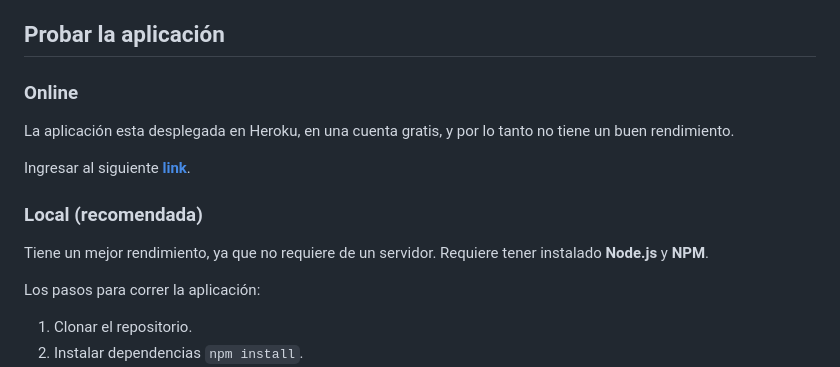
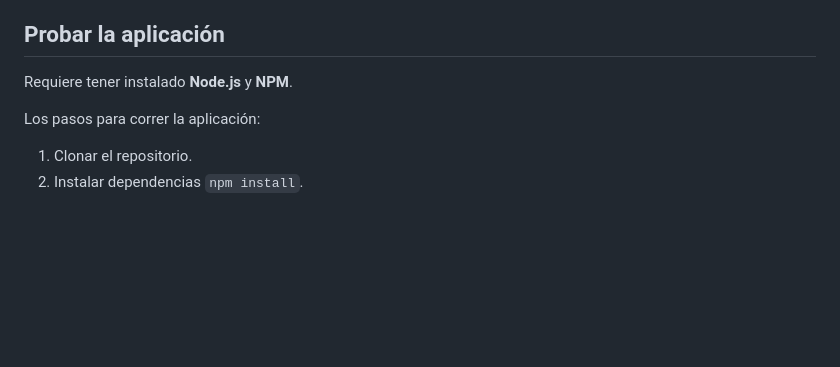
Before and after one commit to nachoeg/portal-juegos, a Markdown page: README.md, the part around the change. GitHub-like rendering; blank space fills up the shorter version.

```diff
--- a/README.md
+++ b/README.md
@@ -5,15 +5,7 @@ Proyecto grupal propuesto por la materia de **Seminario de Lenguajes: JS** por l
 
 ## Probar la aplicación
 
-### Online
-
-La aplicación esta desplegada en Heroku, en una cuenta gratis, y por lo tanto no tiene un buen rendimiento.
-
-Ingresar al siguiente [**link**](https://portal-juegos.herokuapp.com/).
-
-### Local (recomendada)
-
-Tiene un mejor rendimiento, ya que no requiere de un servidor. Requiere tener instalado **Node.js** y **NPM**.
+Requiere tener instalado **Node.js** y **NPM**.
 
 Los pasos para correr la aplicación:
 
```
